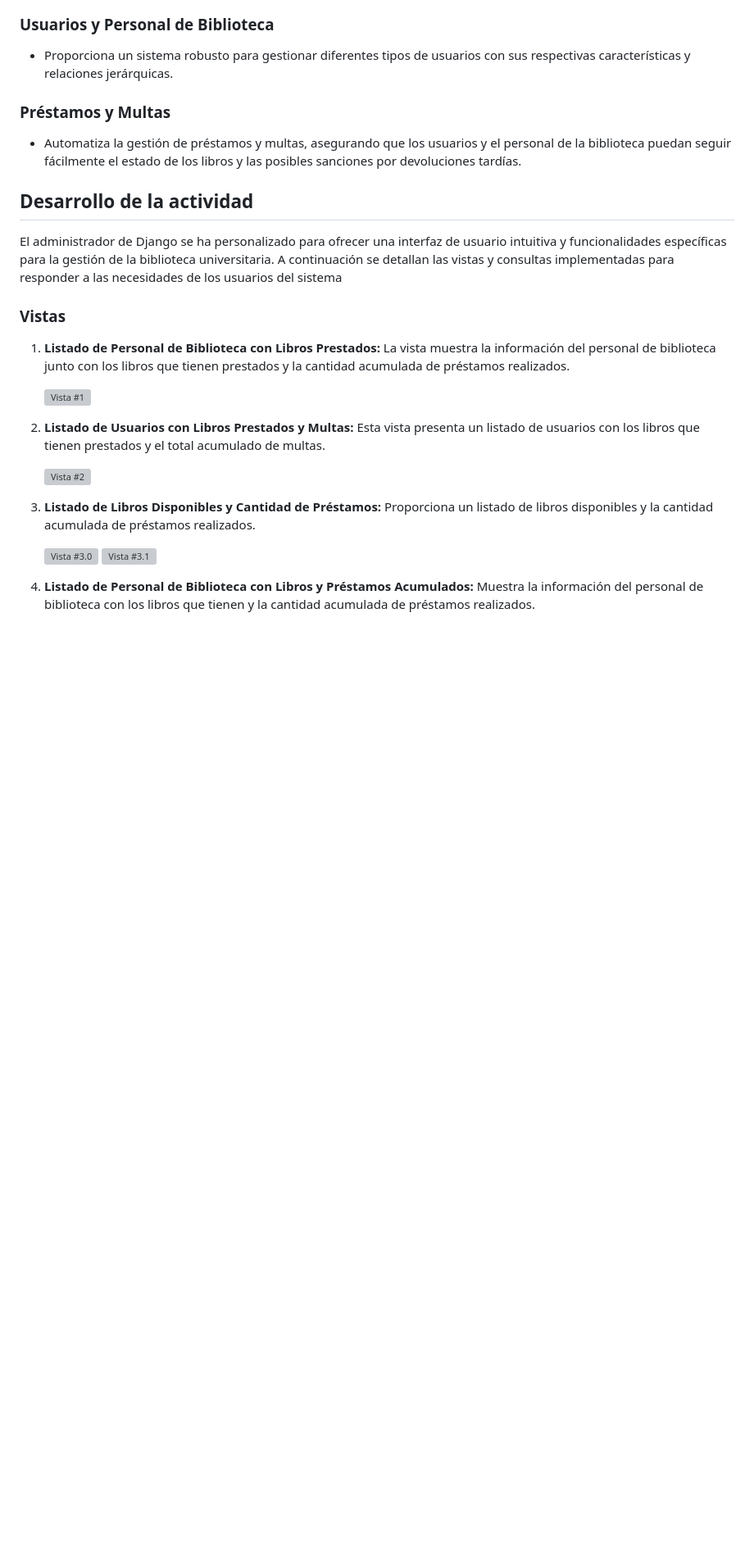
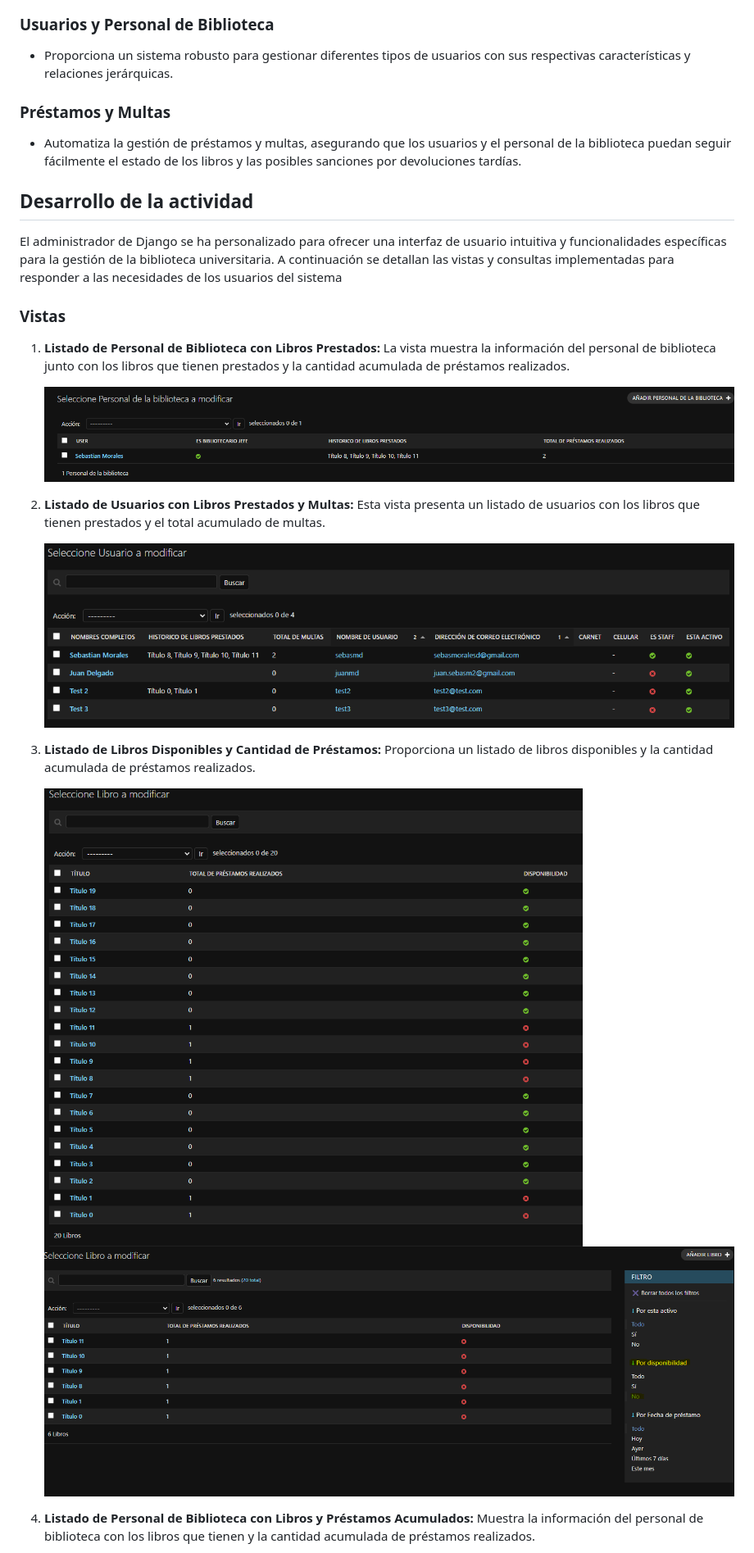
Before and after one commit to sebasmd-projects/ucn_dbd_actividad3, a Markdown page: README.md, the part around the change printed below. Shown: that part at 82% size. Drawn GitHub-style; blank space fills up the shorter version; grey boxes are pictures that could not be loaded.

```diff
--- a/README.md
+++ b/README.md
@@ -179,16 +180,16 @@ El administrador de Django se ha personalizado para ofrecer una interfaz de usua
 
 1. **Listado de Personal de Biblioteca con Libros Prestados:** La vista muestra la información del personal de biblioteca junto con los libros que tienen prestados y la cantidad acumulada de préstamos realizados.
 
-    ![Vista #1](.\media\imgs\vistas\vista1.png)
+    ![Vista #1](https://github.com/sebasmd-projects/ucn_dbd_actividad3/blob/master/media/imgs/vistas/vista1.png?raw=true)
 
 2. **Listado de Usuarios con Libros Prestados y Multas:** Esta vista presenta un listado de usuarios con los libros que tienen prestados y el total acumulado de multas.
 
-    ![Vista #2](.\media\imgs\vistas\vista2.png)
+    ![Vista #2](https://github.com/sebasmd-projects/ucn_dbd_actividad3/blob/master/media/imgs/vistas/vista2.png?raw=true)
 
 3. **Listado de Libros Disponibles y Cantidad de Préstamos:** Proporciona un listado de libros disponibles y la cantidad acumulada de préstamos realizados.
 
-    ![Vista #3.0](.\media\imgs\vistas\vista3.0.png)
-    ![Vista #3.1](.\media\imgs\vistas\vista3.1.png)
+    ![Vista #3.0](https://github.com/sebasmd-projects/ucn_dbd_actividad3/blob/master/media/imgs/vistas/vista3.0.png?raw=true)
+    ![Vista #3.1](https://github.com/sebasmd-projects/ucn_dbd_actividad3/blob/master/media/imgs/vistas/vista3.1.png?raw=true)
 
 4. **Listado de Personal de Biblioteca con Libros y Préstamos Acumulados:** Muestra la información del personal de biblioteca con los libros que tienen y la cantidad acumulada de préstamos realizados.
 
```
Also changed, not shown: other parts of README.md (+16 -15 lines).
